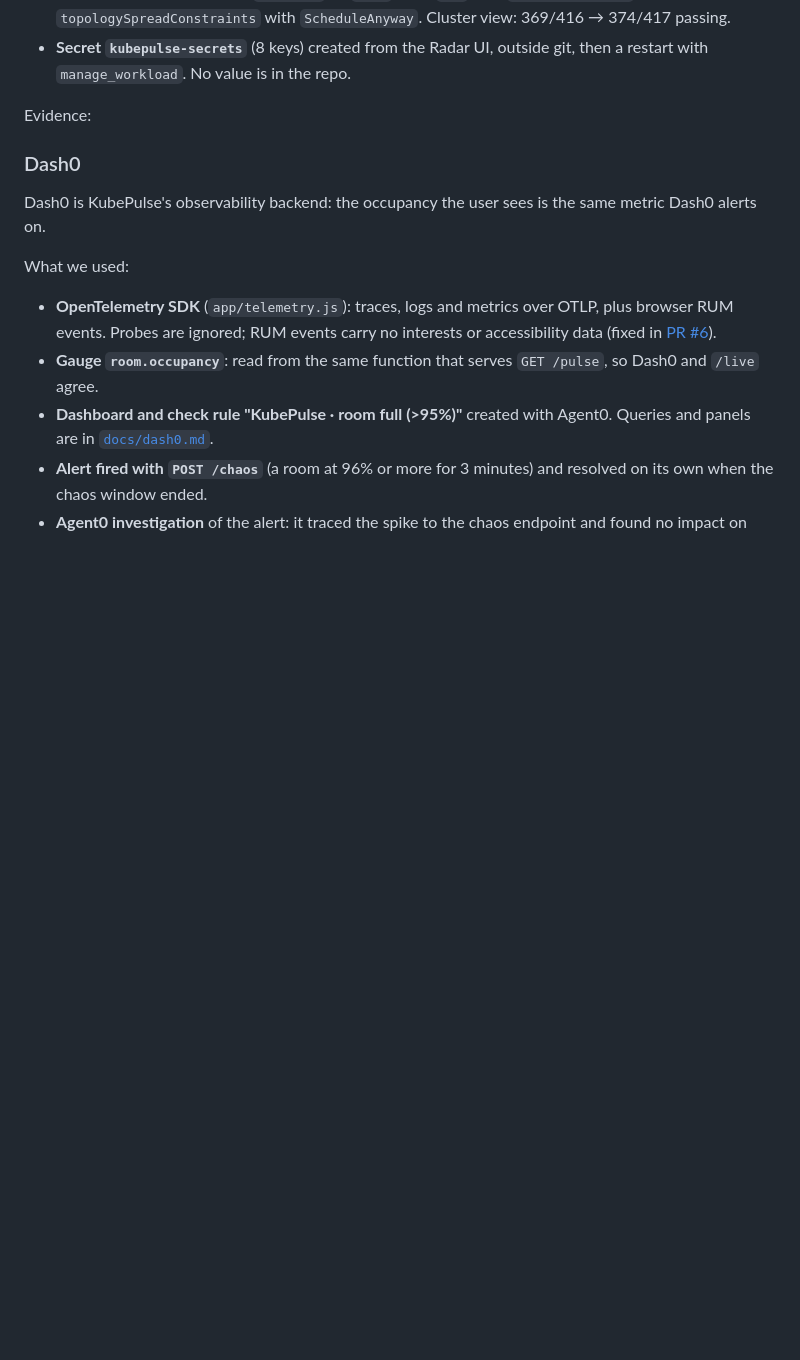
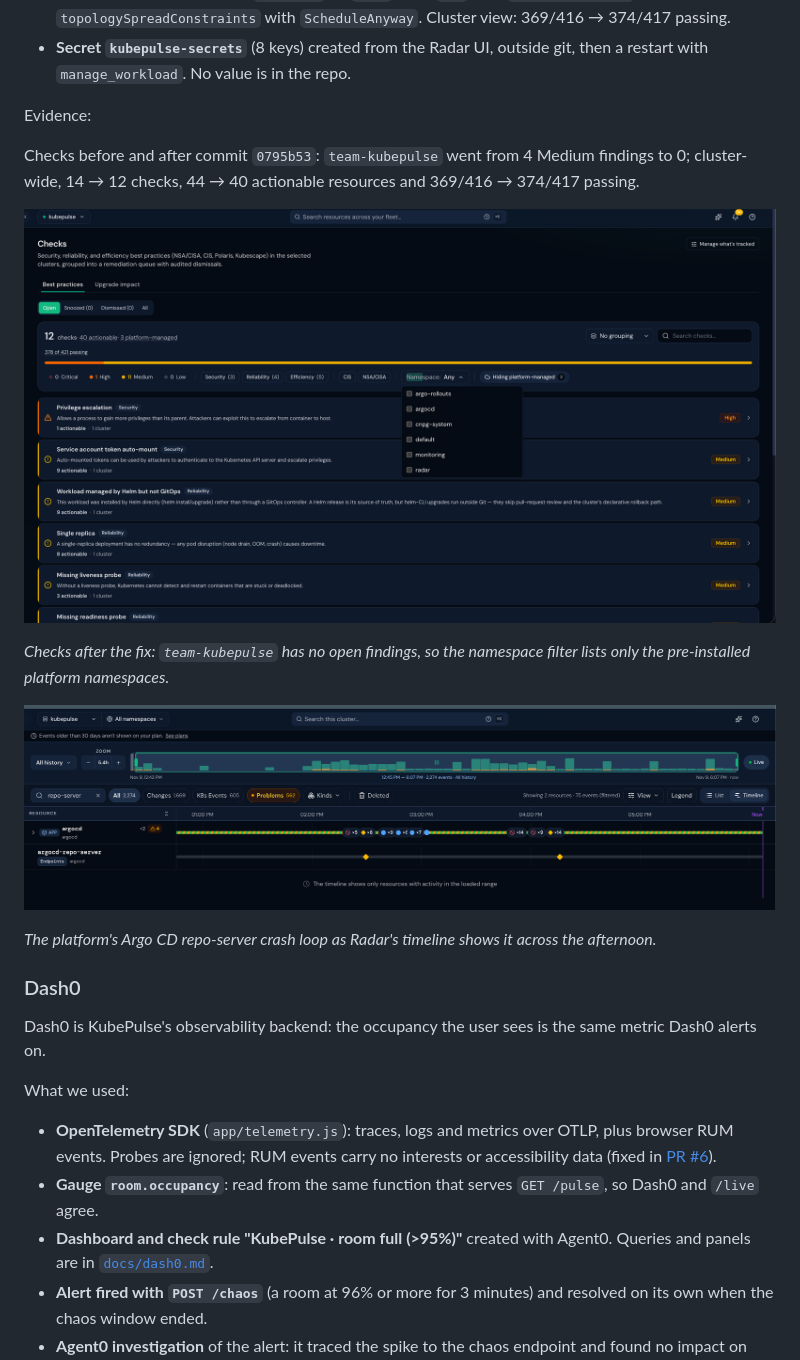
Before and after one commit to cifuentescossio/kubepulse, a Markdown page: README.md, the part around one of its changes. Rendered like a GitHub page; pictures changed too: docs/screenshots/radar-checks-after.png (added), docs/screenshots/radar-repo-server-crashloop.png (added); blank space fills up the shorter version.

Commit message:
docs: add Radar, Dash0 and Elastic screenshots to the README tracks

```diff
--- a/README.md
+++ b/README.md
@@ -109,8 +121,17 @@ What we used:
 
 Evidence:
 
-<!-- screenshot: Radar Checks for team-kubepulse, Before (4 Medium) and After (0) -->
-<!-- screenshot: Radar diagnose / AI SRE investigation on argocd/argocd-repo-server -->
+Checks before and after commit `0795b53`: `team-kubepulse` went from 4 Medium findings to 0; cluster-wide, 14 → 12
+checks, 44 → 40 actionable resources and 369/416 → 374/417 passing.
+
+![Radar Checks for the kubepulse cluster: 12 checks, 40 actionable, 378 of 421 passing, with the namespace filter open](docs/screenshots/radar-checks-after.png)
+
+*Checks after the fix: `team-kubepulse` has no open findings, so the namespace filter lists only the pre-installed platform namespaces.*
+
+![Radar timeline filtered to repo-server: problem events on the argocd Application and on argocd-repo-server between 12:43 PM and 6:07 PM](docs/screenshots/radar-repo-server-crashloop.png)
+
+*The platform's Argo CD repo-server crash loop as Radar's timeline shows it across the afternoon.*
+
 <!-- screenshot: Argo CD Application app Synced/Healthy in Radar -->
 
 ### Dash0
```
Also changed, not shown: other parts of README.md (+25 -2 lines), docs/screenshots/dash0-dashboard.png (added), docs/screenshots/dash0-service.png (added), docs/screenshots/elastic-discover.png (added).
